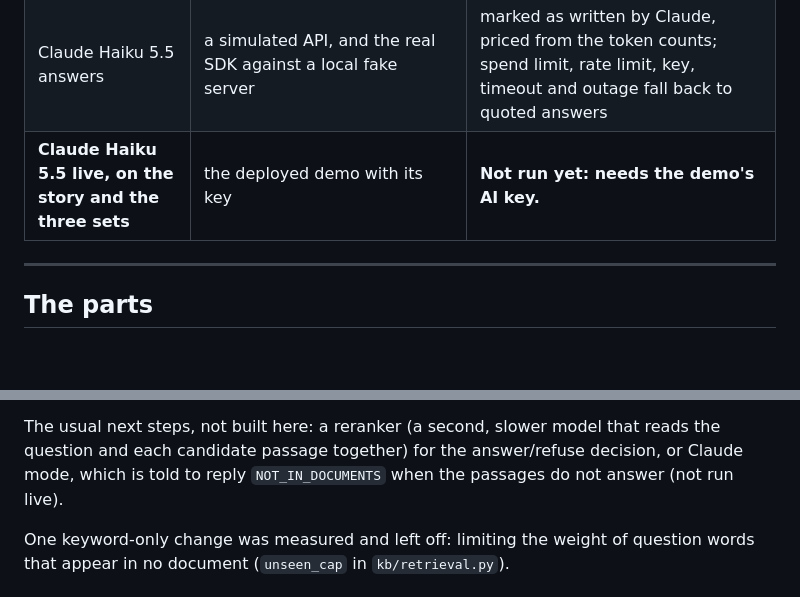
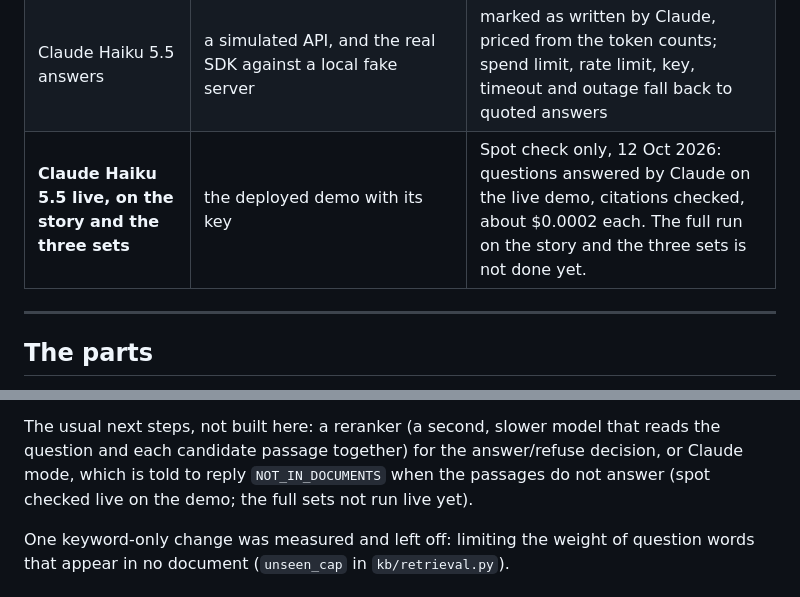
Before and after one commit to Ahmedsukaik/rag-knowledge-assistant, a Markdown page: README.md, 2 parts joined by grey strips. Rendered like a GitHub page; blank space fills up the shorter version.

Commit message:
README: first live run with Claude Haiku 5.5 on the deployed demo
Co-Authored-By: Claude Opus 5.5 <noreply@anthropic.com>

```diff
--- a/README.md
+++ b/README.md
@@ -187,7 +187,7 @@ environment variables.
 | The model without fastembed | `pytest tests/test_onnx_embed.py` | token ids identical on 352 texts; cosine similarity at least 0.9999 on every passage, sentence and question |
 | The story in a browser | `pytest tests/test_demo_ui.py`, Chrome at 1440x900, 1280x720, 390x844 and 360x640 | 17 tests pass; at every step the footnote, stamp, note or card it points at is fully on screen |
 | Claude Haiku 5.5 answers | a simulated API, and the real SDK against a local fake server | marked as written by Claude, priced from the token counts; spend limit, rate limit, key, timeout and outage fall back to quoted answers |
-| **Claude Haiku 5.5 live, on the story and the three sets** | the deployed demo with its key | **Not run yet: needs the demo's AI key.** |
+| **Claude Haiku 5.5 live, on the story and the three sets** | the deployed demo with its key | Spot check only, 12 Oct 2026: questions answered by Claude on the live demo, citations checked, about $0.0002 each. The full run on the story and the three sets is not done yet. |
 
 ---
 
@@ -630,7 +630,7 @@ Known limits, all visible in the held-out evaluation:
 
 The usual next steps, not built here: a reranker (a second, slower model that reads the
 question and each candidate passage together) for the answer/refuse decision, or Claude mode,
-which is told to reply `NOT_IN_DOCUMENTS` when the passages do not answer (not run live).
+which is told to reply `NOT_IN_DOCUMENTS` when the passages do not answer (spot checked live on the demo; the full sets not run live yet).
 
 One keyword-only change was measured and left off: limiting the weight of question words that
 appear in no document (`unseen_cap` in `kb/retrieval.py`).
```
